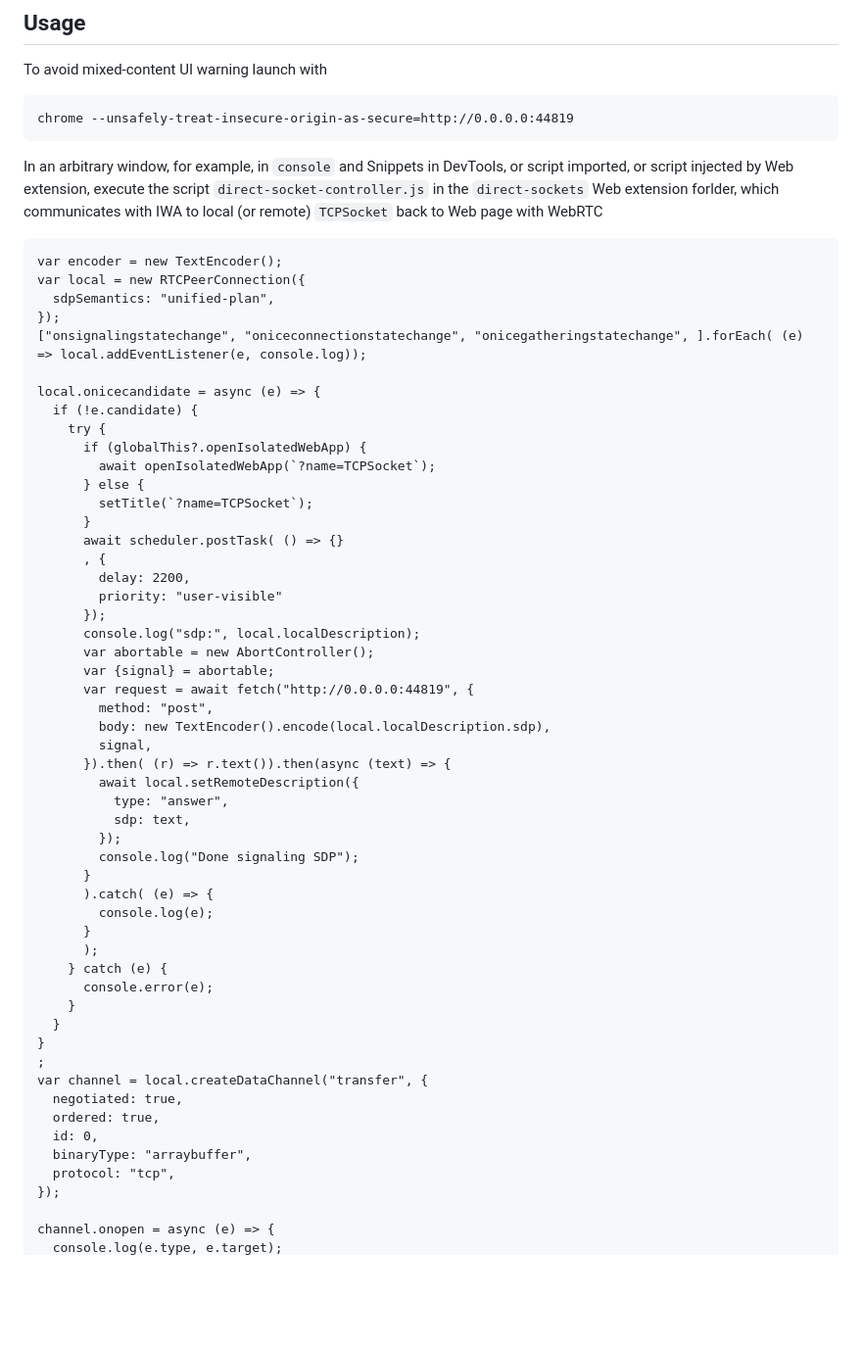
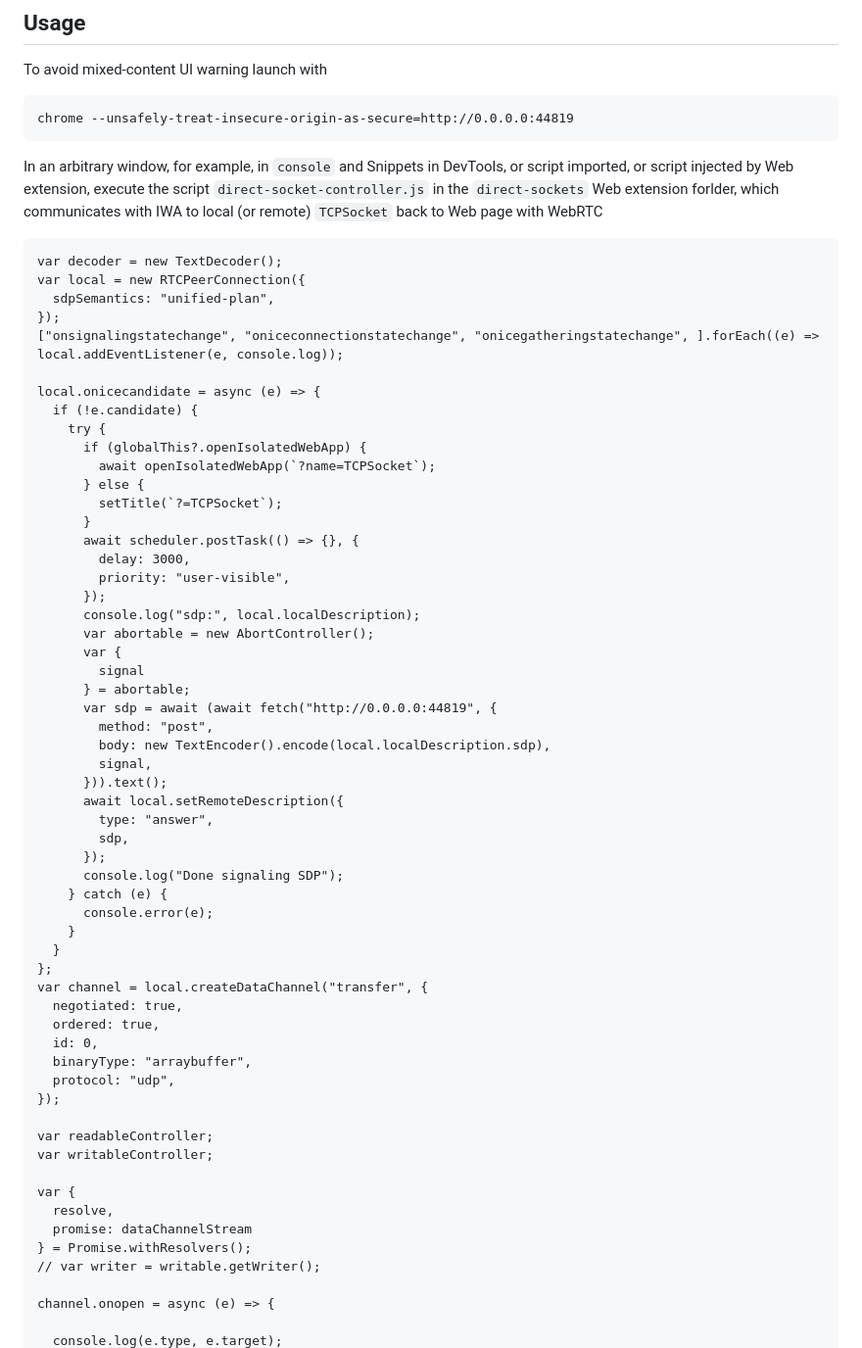
Before and after one commit to guest271314/sockets, a Markdown page: README.md, the part around one of its changes. Shown at 98% size. GitHub-like rendering; blank space fills up the shorter version.

````diff
--- a/README.md
+++ b/README.md
@@ -123,11 +123,11 @@ chrome --unsafely-treat-insecure-origin-as-secure=http://0.0.0.0:44819
 In an arbitrary window, for example, in `console` and Snippets in DevTools, or script imported, or script injected by Web extension, execute the script `direct-socket-controller.js` in the `direct-sockets` Web extension forlder, which communicates with IWA to local (or remote) `TCPSocket` back to Web page with WebRTC
 
 ```
-var encoder = new TextEncoder();
+var decoder = new TextDecoder();
 var local = new RTCPeerConnection({
   sdpSemantics: "unified-plan",
 });
-["onsignalingstatechange", "oniceconnectionstatechange", "onicegatheringstatechange", ].forEach( (e) => local.addEventListener(e, console.log));
+["onsignalingstatechange", "oniceconnectionstatechange", "onicegatheringstatechange", ].forEach((e) => local.addEventListener(e, console.log));
 
 local.onicecandidate = async (e) => {
   if (!e.candidate) {
@@ -135,44 +135,49 @@ local.onicecandidate = async (e) => {
       if (globalThis?.openIsolatedWebApp) {
         await openIsolatedWebApp(`?name=TCPSocket`);
       } else {
-        setTitle(`?name=TCPSocket`);
+        setTitle(`?=TCPSocket`);
       }
-      await scheduler.postTask( () => {}
-      , {
-        delay: 2200,
-        priority: "user-visible"
+      await scheduler.postTask(() => {}, {
+        delay: 3000,
+        priority: "user-visible",
       });
       console.log("sdp:", local.localDescription);
       var abortable = new AbortController();
-      var {signal} = abortable;
-      var request = await fetch("http://0.0.0.0:44819", {
+      var {
+        signal
+      } = abortable;
+      var sdp = await (await fetch("http://0.0.0.0:44819", {
         method: "post",
         body: new TextEncoder().encode(local.localDescription.sdp),
         signal,
-      }).then( (r) => r.text()).then(async (text) => {
-        await local.setRemoteDescription({
-          type: "answer",
-          sdp: text,
-        });
-        console.log("Done signaling SDP");
-      }
-      ).catch( (e) => {
-        console.log(e);
-      }
-      );
+      })).text();
+      await local.setRemoteDescription({
+        type: "answer",
+        sdp,
+      });
+      console.log("Done signaling SDP");
     } catch (e) {
       console.error(e);
     }
   }
-}
-;
+};
 var channel = local.createDataChannel("transfer", {
   negotiated: true,
   ordered: true,
   id: 0,
   binaryType: "arraybuffer",
-  protocol: "tcp",
+  protocol: "udp",
 });
 
+var readableController;
+var writableController;
+
+var {
+  resolve,
+  promise: dataChannelStream
+} = Promise.withResolvers();
+// var writer = writable.getWriter();
+
 channel.onopen = async (e) => {
+
   console.log(e.type, e.target);
````
Also changed, not shown: other parts of README.md (+73 -11 lines).
